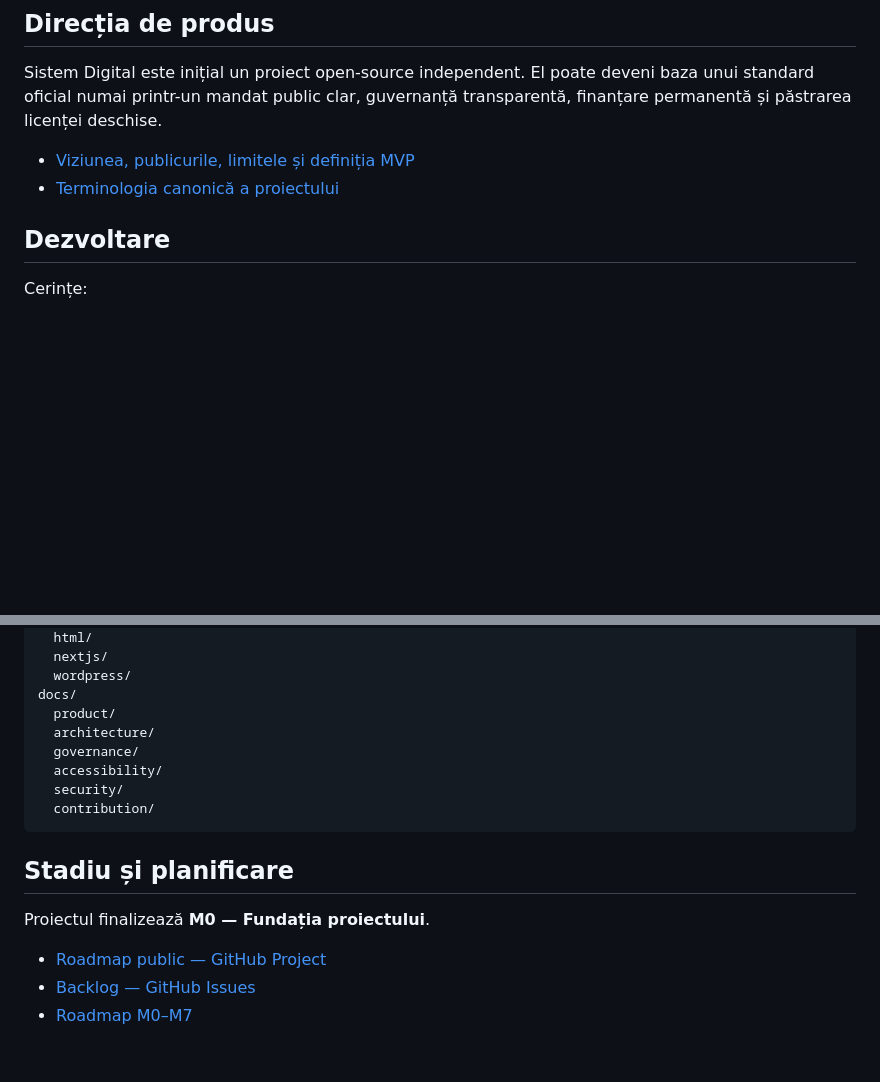
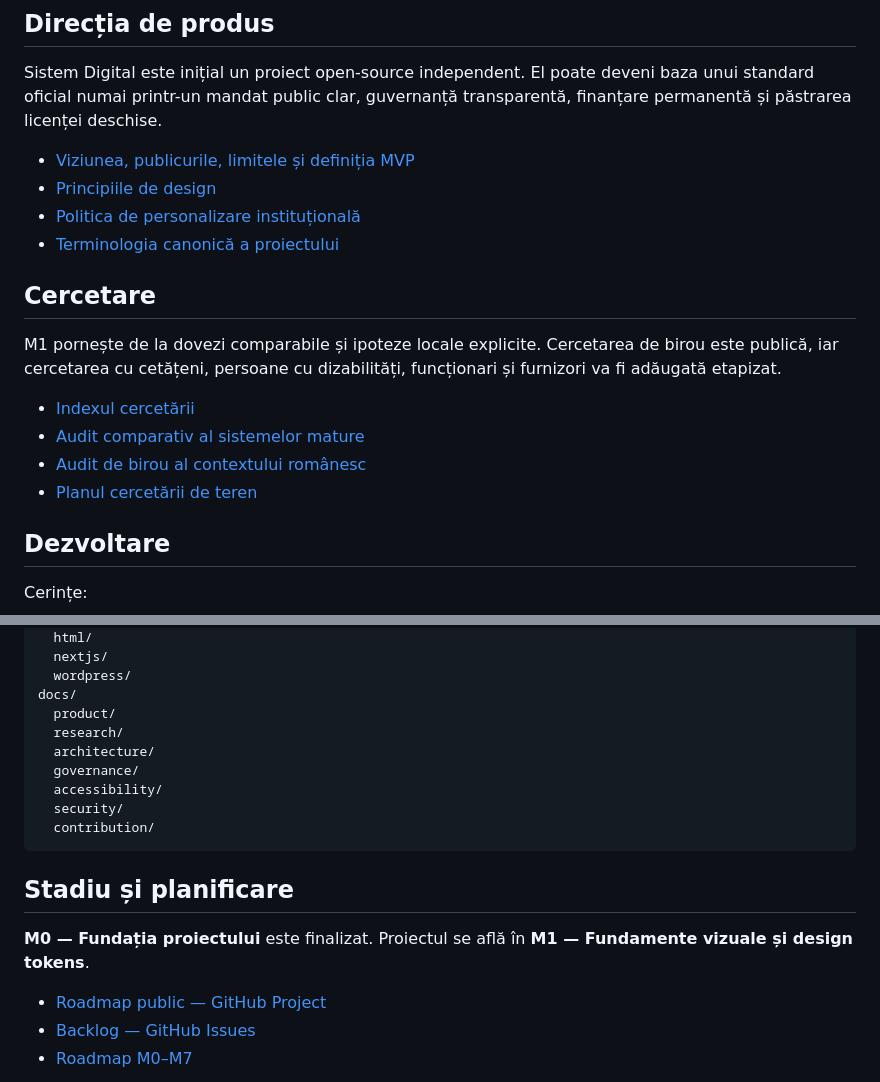
Before and after one commit to ciprian-rus/sistem.digital, a Markdown page: README.md, 2 parts joined by grey strips. GitHub-like rendering; blank space fills up the shorter version.

Commit message:
docs: link research and mark M1 in progress

```diff
--- a/README.md
+++ b/README.md
@@ -40,7 +40,18 @@ Proiectul nu este doar o bibliotecă vizuală. El va reuni:
 Sistem Digital este inițial un proiect open-source independent. El poate deveni baza unui standard oficial numai printr-un mandat public clar, guvernanță transparentă, finanțare permanentă și păstrarea licenței deschise.
 
 - [Viziunea, publicurile, limitele și definiția MVP](docs/product/product-vision.md)
+- [Principiile de design](docs/product/design-principles.md)
+- [Politica de personalizare instituțională](docs/product/customization-policy.md)
 - [Terminologia canonică a proiectului](docs/product/terminology.md)
+
+## Cercetare
+
+M1 pornește de la dovezi comparabile și ipoteze locale explicite. Cercetarea de birou este publică, iar cercetarea cu cetățeni, persoane cu dizabilități, funcționari și furnizori va fi adăugată etapizat.
+
+- [Indexul cercetării](docs/research/README.md)
+- [Audit comparativ al sistemelor mature](docs/research/comparative-audit.md)
+- [Audit de birou al contextului românesc](docs/research/romania-desk-audit.md)
+- [Planul cercetării de teren](docs/research/field-research-plan.md)
 
 ## Dezvoltare
 
@@ -128,6 +139,7 @@ starters/
   wordpress/
 docs/
   product/
+  research/
   architecture/
   governance/
   accessibility/
@@ -137,7 +149,7 @@ docs/
 
 ## Stadiu și planificare
 
-Proiectul finalizează **M0 — Fundația proiectului**.
+**M0 — Fundația proiectului** este finalizat. Proiectul se află în **M1 — Fundamente vizuale și design tokens**.
 
 - [Roadmap public — GitHub Project](https://github.com/users/ciprian-rus/projects/5)
 - [Backlog — GitHub Issues](https://github.com/ciprian-rus/sistem.digital/issues)
```
